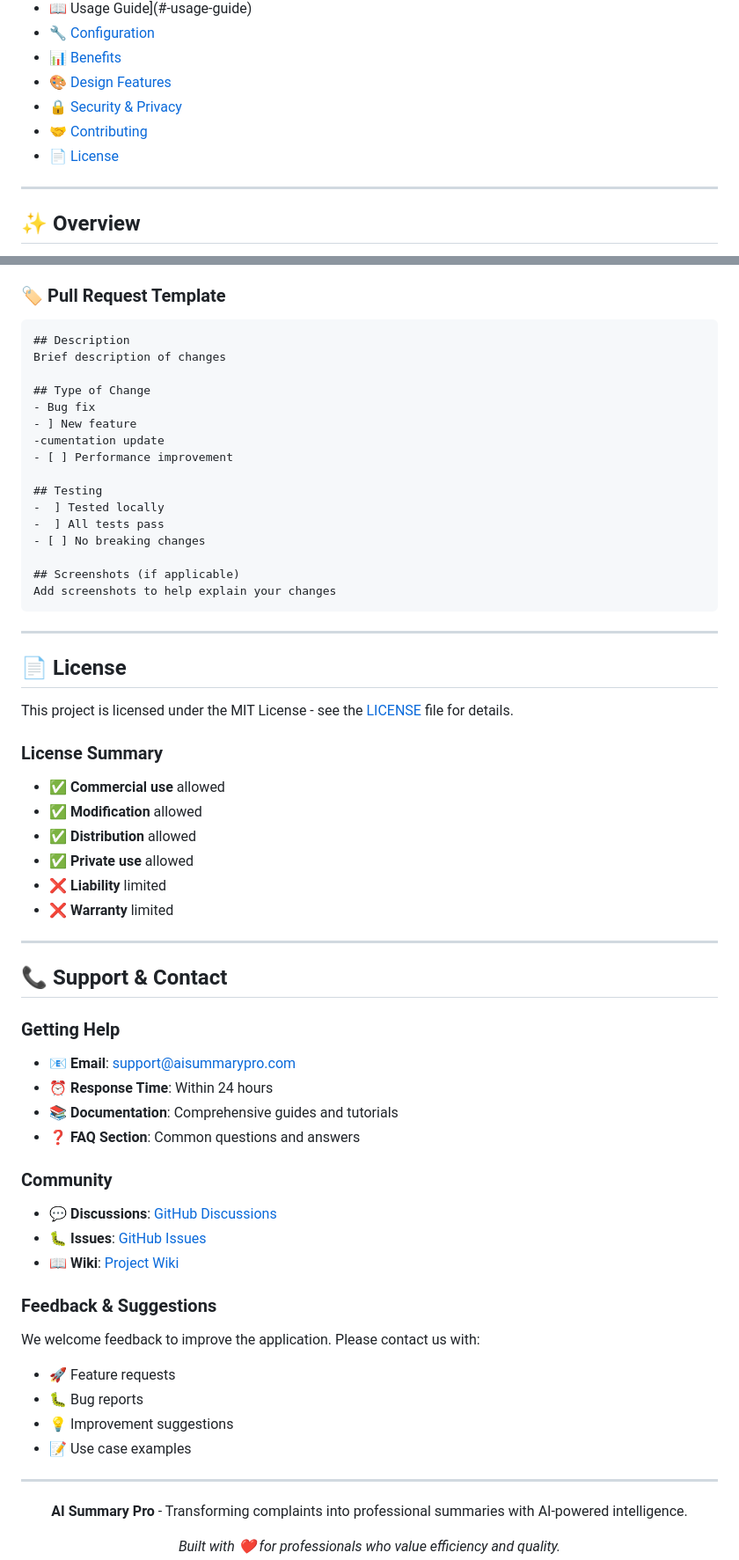
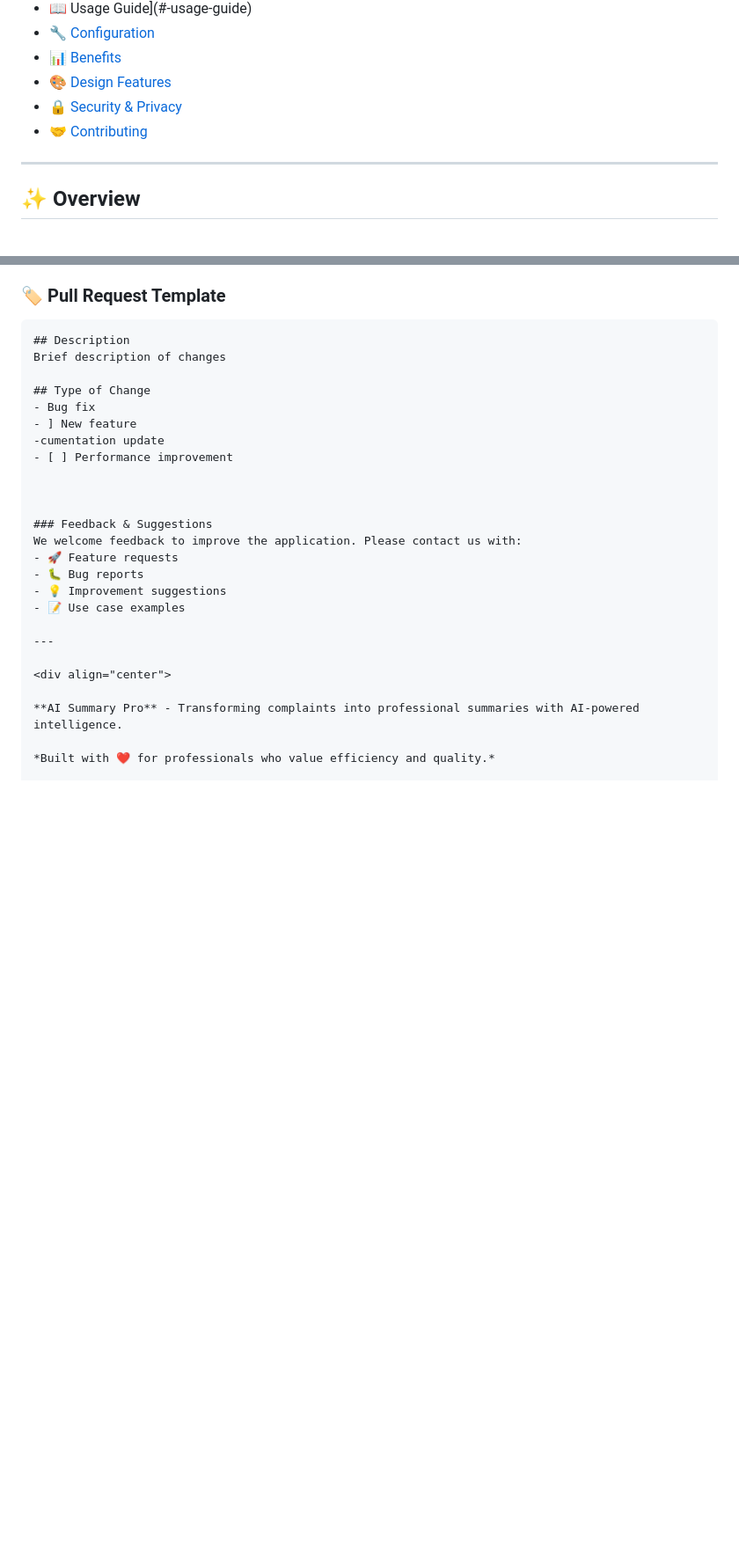
Before and after one commit to mygithubkg/ai_use_solver, a Markdown page: README.md, 2 parts joined by grey strips. Shown: that part at 88% size. GitHub-like rendering; blank space fills up the shorter version.

````diff
--- a/README.md
+++ b/README.md
@@ -29,8 +28,6 @@
 - [🎨 Design Features](#-design-features)
 - [🔒 Security & Privacy](#-security--privacy)
 - [🤝 Contributing](#-contributing)
-- [📄 License](#-license)
-
 ---
 
 ## ✨ Overview
@@ -306,43 +279,7 @@ Brief description of changes
 -cumentation update
 - [ ] Performance improvement
 
-## Testing
--  ] Tested locally
--  ] All tests pass
-- [ ] No breaking changes
 
-## Screenshots (if applicable)
-Add screenshots to help explain your changes
-```
-
----
-
-## 📄 License
-
-This project is licensed under the MIT License - see the [LICENSE](LICENSE) file for details.
-
-### License Summary
-- ✅ **Commercial use** allowed
-- ✅ **Modification** allowed
-- ✅ **Distribution** allowed
-- ✅ **Private use** allowed
-- ❌ **Liability** limited
-- ❌ **Warranty** limited
-
----
-
-## 📞 Support & Contact
-
-### Getting Help
-- **📧 Email**: support@aisummarypro.com
-- **⏰ Response Time**: Within 24 hours
-- **📚 Documentation**: Comprehensive guides and tutorials
-- **❓ FAQ Section**: Common questions and answers
-
-### Community
-- **💬 Discussions**: [GitHub Discussions](../../discussions)
-- **🐛 Issues**: [GitHub Issues](../../issues)
-- **📖 Wiki**: [Project Wiki](../../wiki)
 
 ### Feedback & Suggestions
 We welcome feedback to improve the application. Please contact us with:
````
Also changed, not shown: other parts of README.md (+0 -25 lines).
